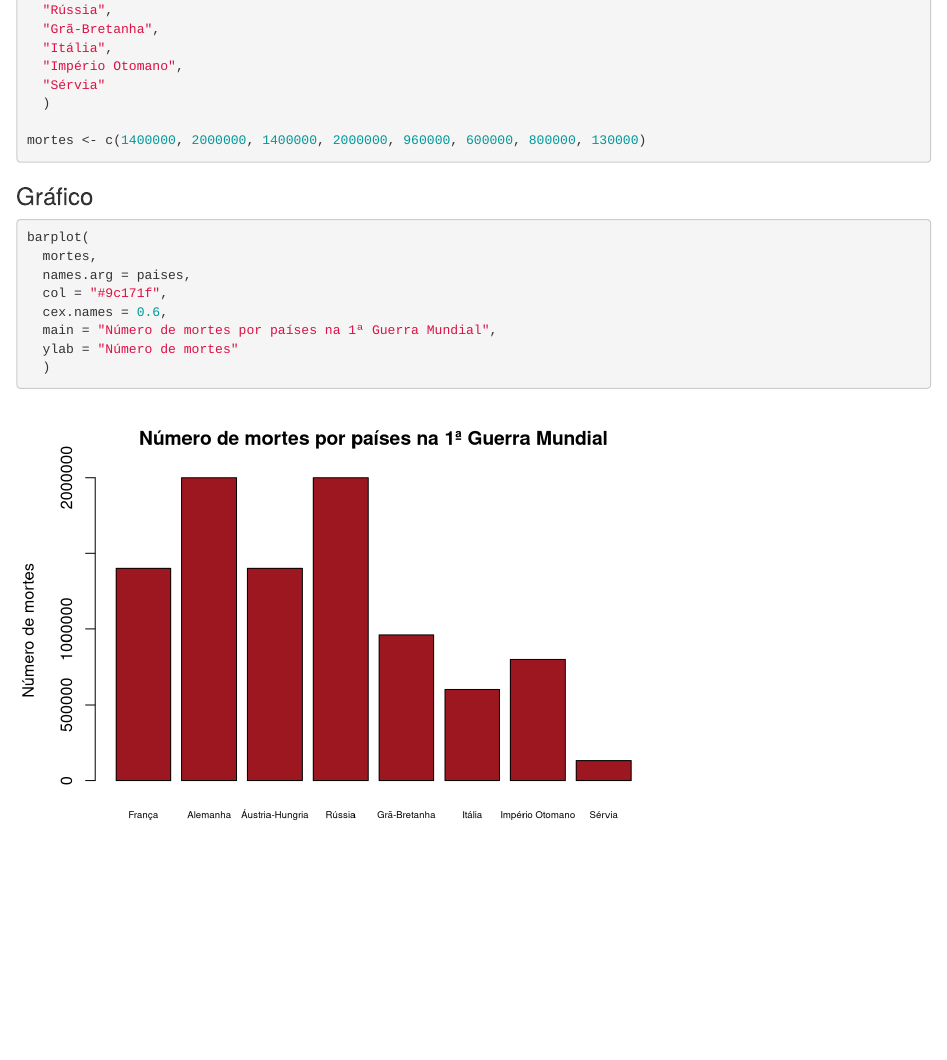
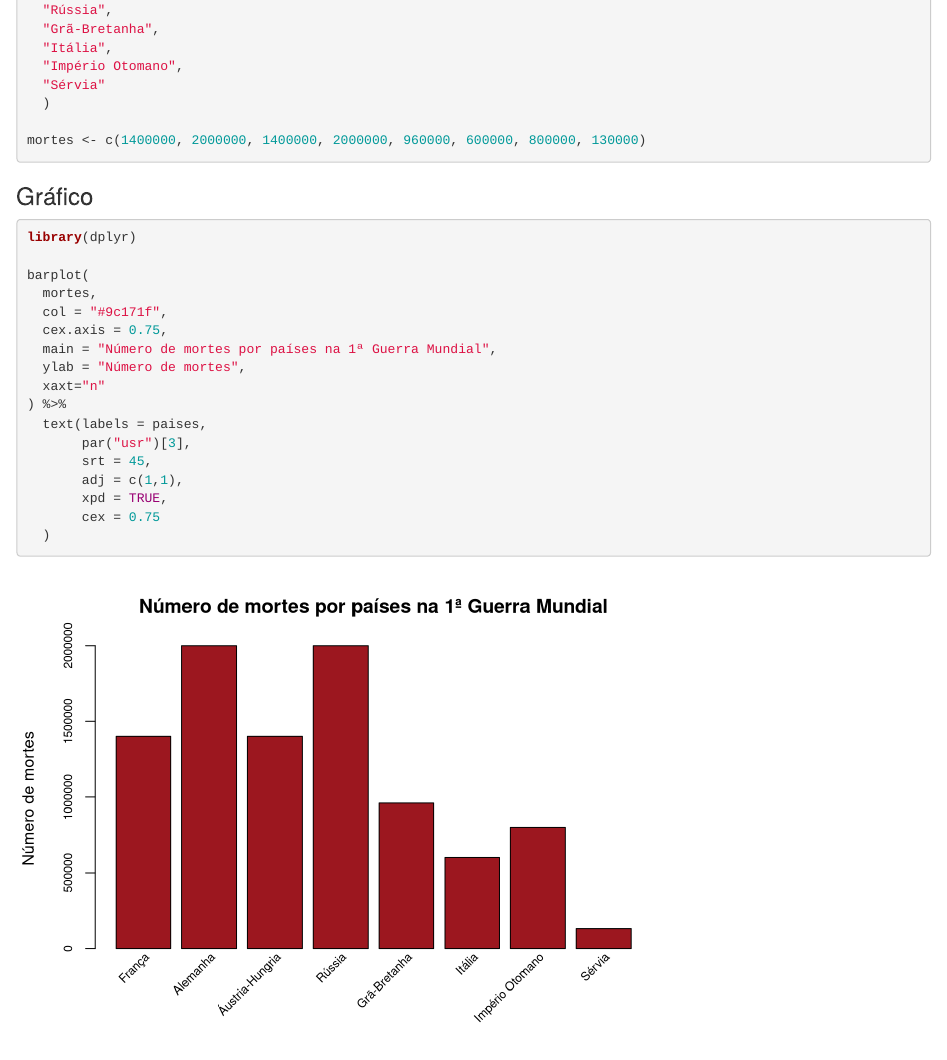
Before and after one commit to luizfcp/est_aplicada, an R Markdown document (Metodologia da Pesquisa Cientifica/Exercicio 1/apresentacao.Rmd): the page in a window 1100 px wide, from 380 px down. Rendered offline with R 4.5, knitr and Pandoc, with nearby package versions; drawn as R Markdown's standard HTML page in place of the format the file asks for.

Commit message:
hot fix met. da pesq. cientifica

````diff
--- a/Metodologia da Pesquisa Cientifica/Exercicio 1/apresentacao.Rmd
+++ b/Metodologia da Pesquisa Cientifica/Exercicio 1/apresentacao.Rmd
@@ -41,14 +41,23 @@ mortes <- c(1400000, 2000000, 1400000, 2000000, 960000, 600000, 800000, 130000)
 
 ### Gráfico
 
-```{r}
+```{r message=FALSE, warning=FALSE}
+library(dplyr)
+
 barplot(
   mortes,
-  names.arg = paises,
   col = "#9c171f",
-  cex.names = 0.6,
+  cex.axis = 0.75,
   main = "Número de mortes por países na 1ª Guerra Mundial",
-  ylab = "Número de mortes"
+  ylab = "Número de mortes",
+  xaxt="n"
+) %>%
+  text(labels = paises,
+       par("usr")[3],
+       srt = 45,
+       adj = c(1,1),
+       xpd = TRUE,
+       cex = 0.75
   )
 ```
 
````
Also changed, not shown: Metodologia da Pesquisa Cientifica/Exercicio 1/apresentacao.html, Metodologia da Pesquisa Cientifica/Exercicio 1/apresentacao.Rmd (9 more changed lines), 2 other files.
